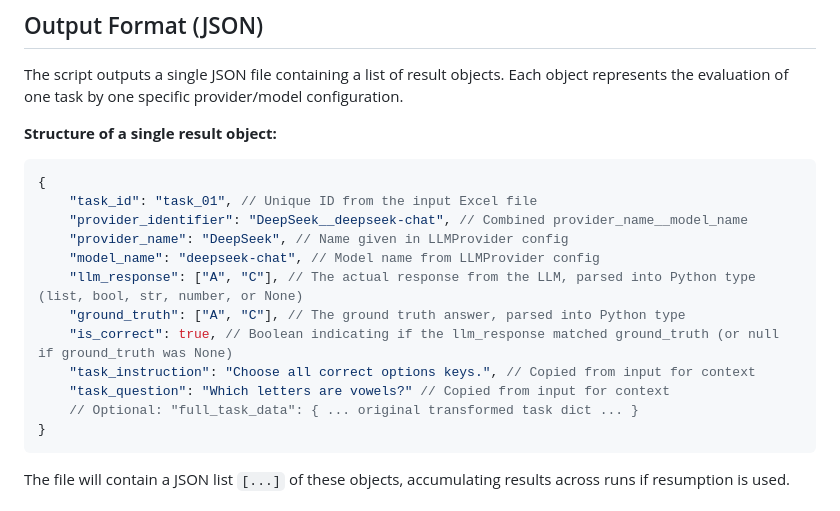
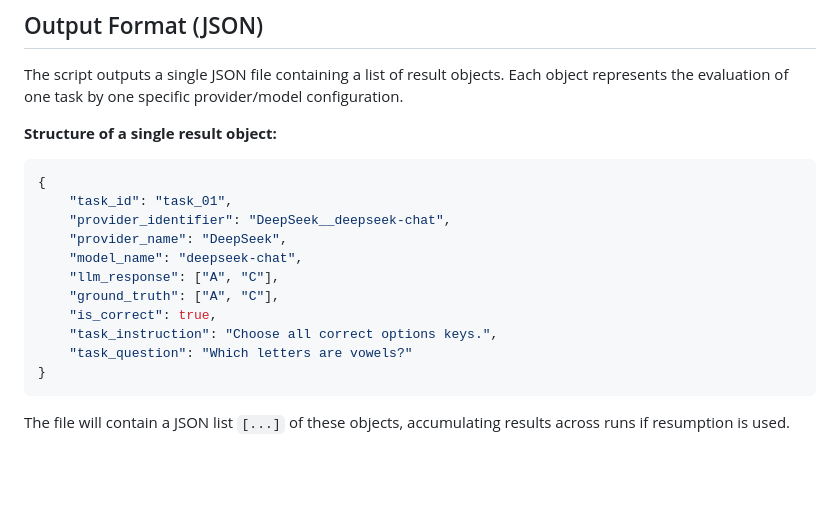
Before and after one commit to MagnificoG/lmeval, a Markdown page: README.md, the part around the change. Drawn GitHub-style; blank space fills up the shorter version.

````diff
--- a/README.md
+++ b/README.md
@@ -153,16 +153,15 @@ The script outputs a single JSON file containing a list of result objects. Each
 
 ```json
 {
-    "task_id": "task_01", // Unique ID from the input Excel file
-    "provider_identifier": "DeepSeek__deepseek-chat", // Combined provider_name__model_name
-    "provider_name": "DeepSeek", // Name given in LLMProvider config
-    "model_name": "deepseek-chat", // Model name from LLMProvider config
-    "llm_response": ["A", "C"], // The actual response from the LLM, parsed into Python type (list, bool, str, number, or None)
-    "ground_truth": ["A", "C"], // The ground truth answer, parsed into Python type
-    "is_correct": true, // Boolean indicating if the llm_response matched ground_truth (or null if ground_truth was None)
-    "task_instruction": "Choose all correct options keys.", // Copied from input for context
-    "task_question": "Which letters are vowels?" // Copied from input for context
-    // Optional: "full_task_data": { ... original transformed task dict ... }
+    "task_id": "task_01",
+    "provider_identifier": "DeepSeek__deepseek-chat",
+    "provider_name": "DeepSeek",
+    "model_name": "deepseek-chat",
+    "llm_response": ["A", "C"],
+    "ground_truth": ["A", "C"],
+    "is_correct": true,
+    "task_instruction": "Choose all correct options keys.",
+    "task_question": "Which letters are vowels?"
 }
 ```
 
````
